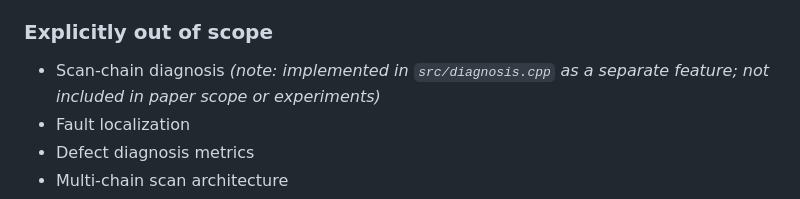
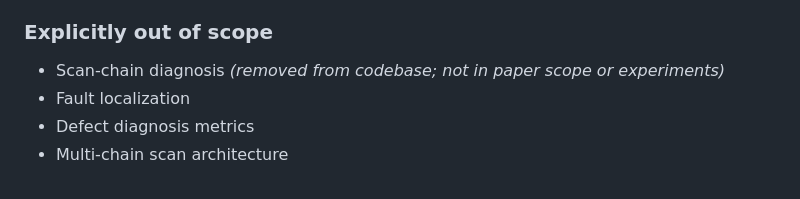
Before and after one commit to Rueilian/ScanForge, a Markdown page: spec.md, the part around the change. Drawn GitHub-style.

Commit message:
docs: update spec.md to reflect diagnosis module removal
via [HAPI](https://hapi.run)

Co-Authored-By: HAPI <noreply@hapi.run>

```diff
--- a/spec.md
+++ b/spec.md
@@ -133,7 +133,7 @@ This section is the implementation-side source of truth for the paper.
 
 ### Explicitly out of scope
 
-- Scan-chain diagnosis *(note: implemented in `src/diagnosis.cpp` as a separate feature; not included in paper scope or experiments)*
+- Scan-chain diagnosis *(removed from codebase; not in paper scope or experiments)*
 - Fault localization
 - Defect diagnosis metrics
 - Multi-chain scan architecture
```
